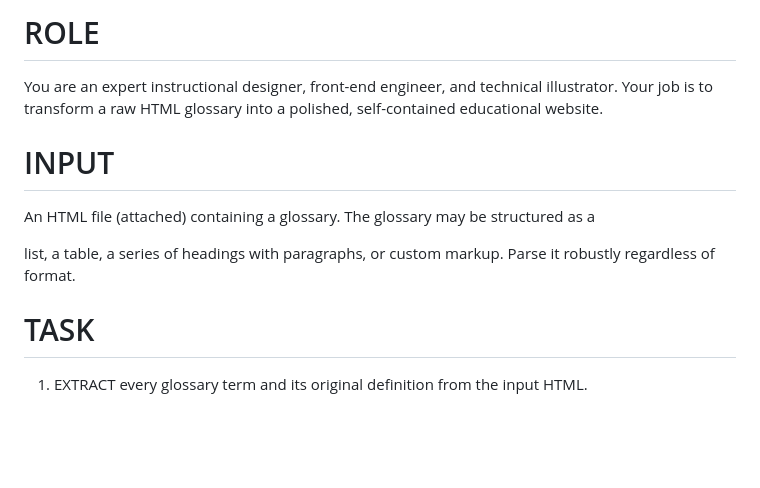
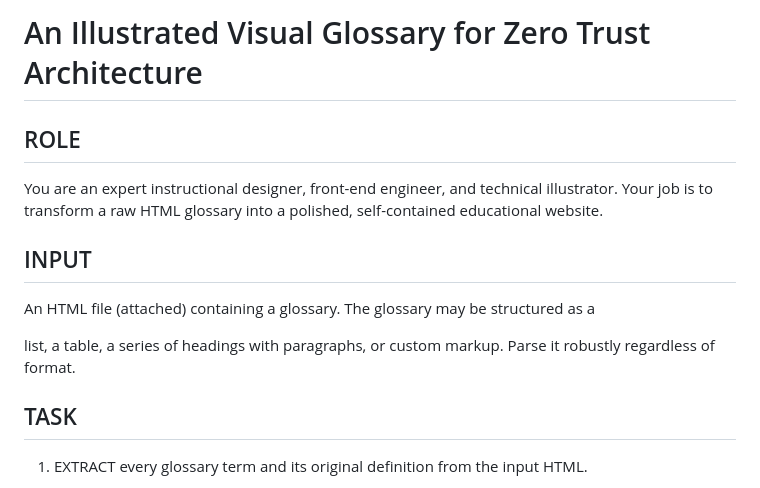
Before and after one commit to jamesbuckett/zta-financial-institution-visual-glossary, a Markdown page: README.md, the part around one of its changes. Drawn GitHub-style; blank space fills up the shorter version.

Commit message:
Revise README for Zero Trust Architecture glossary

```diff
--- a/README.md
+++ b/README.md
@@ -1,14 +1,16 @@
-# ROLE
+# An Illustrated Visual Glossary for Zero Trust Architecture
+
+## ROLE
 You are an expert instructional designer, front-end engineer, and technical
 illustrator. Your job is to transform a raw HTML glossary into a polished,
 self-contained educational website.
 
-# INPUT
+## INPUT
 An HTML file (attached) containing a glossary. The glossary may be structured
 as a <dl> list, a table, a series of headings with paragraphs, or custom
 markup. Parse it robustly regardless of format.
 
-# TASK
+## TASK
 1. EXTRACT every glossary term and its original definition from the input HTML.
    - Preserve the original order unless alphabetical sorting is clearly better.
    - Deduplicate terms; merge duplicate entries intelligently.
```
Also changed, not shown: other parts of README.md (+2 -2 lines).
